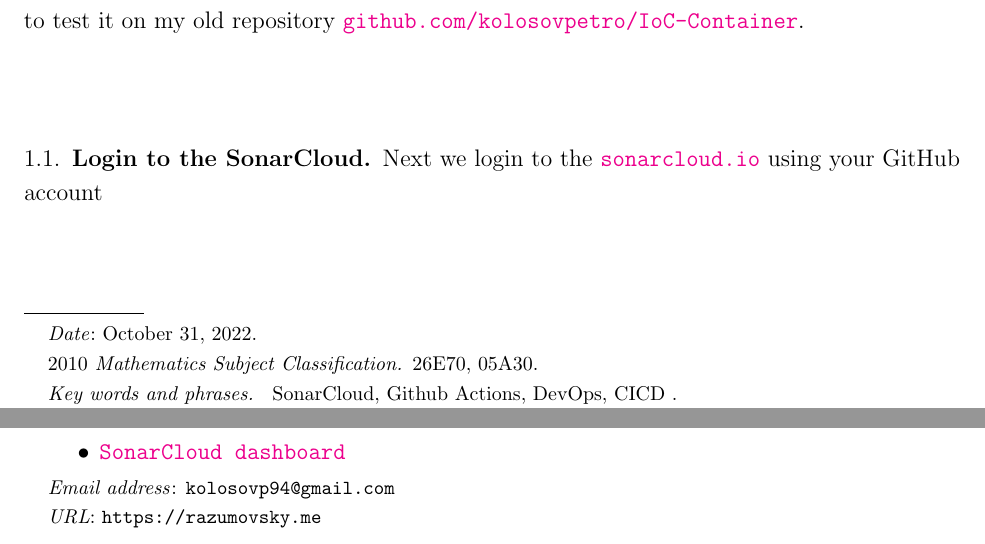
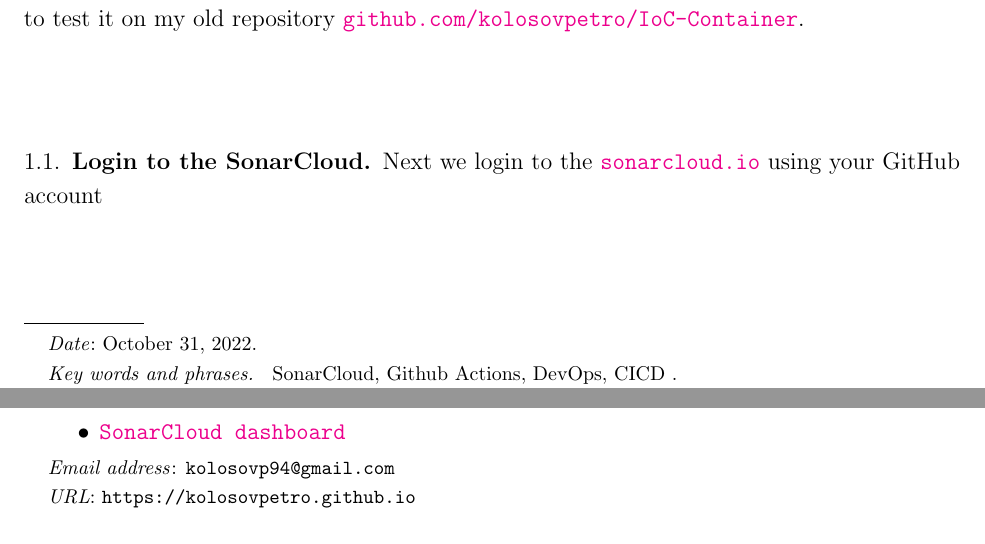
Before and after one commit to kolosovpetro/SonarCloudViaGithubActions, a LaTeX paper (src/SonarCloudViaGithubActions.tex): two parts of pages 1 and 10 of 10, joined at a grey line, cut so that both start at the same text. Compiled offline with pdfLaTeX.

Commit message:
metadata updated

```diff
--- a/src/SonarCloudViaGithubActions.tex
+++ b/src/SonarCloudViaGithubActions.tex
@@ -29,8 +29,7 @@
 \keywords{
     SonarCloud, Github Actions, DevOps, CICD
 }
-\urladdr{https://razumovsky.me}
-\subjclass[2010]{26E70, 05A30}
+\urladdr{https://kolosovpetro.github.io}
 \date{\today}
 \hypersetup{
     pdftitle={SonarCloud via GitHub Actions},
```
